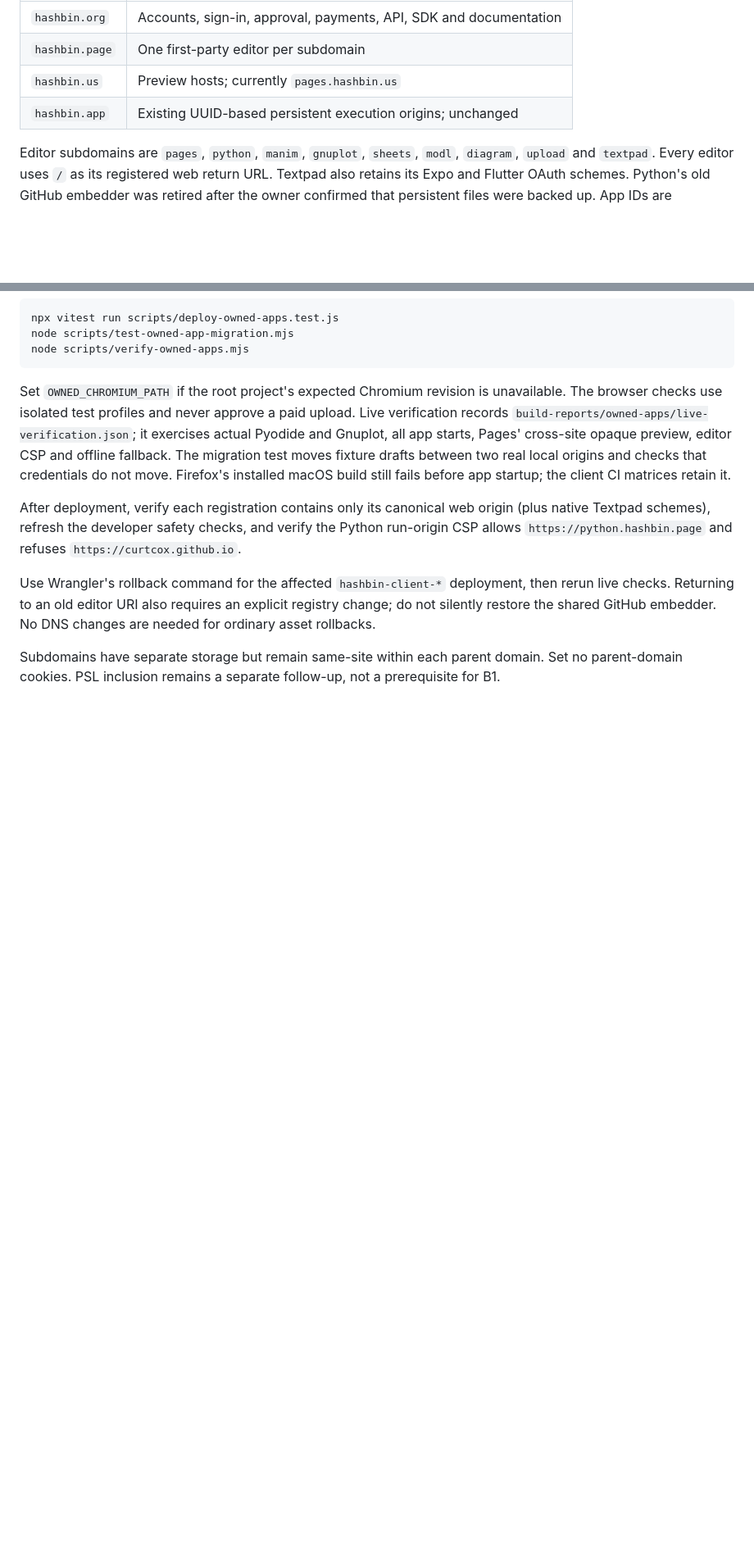
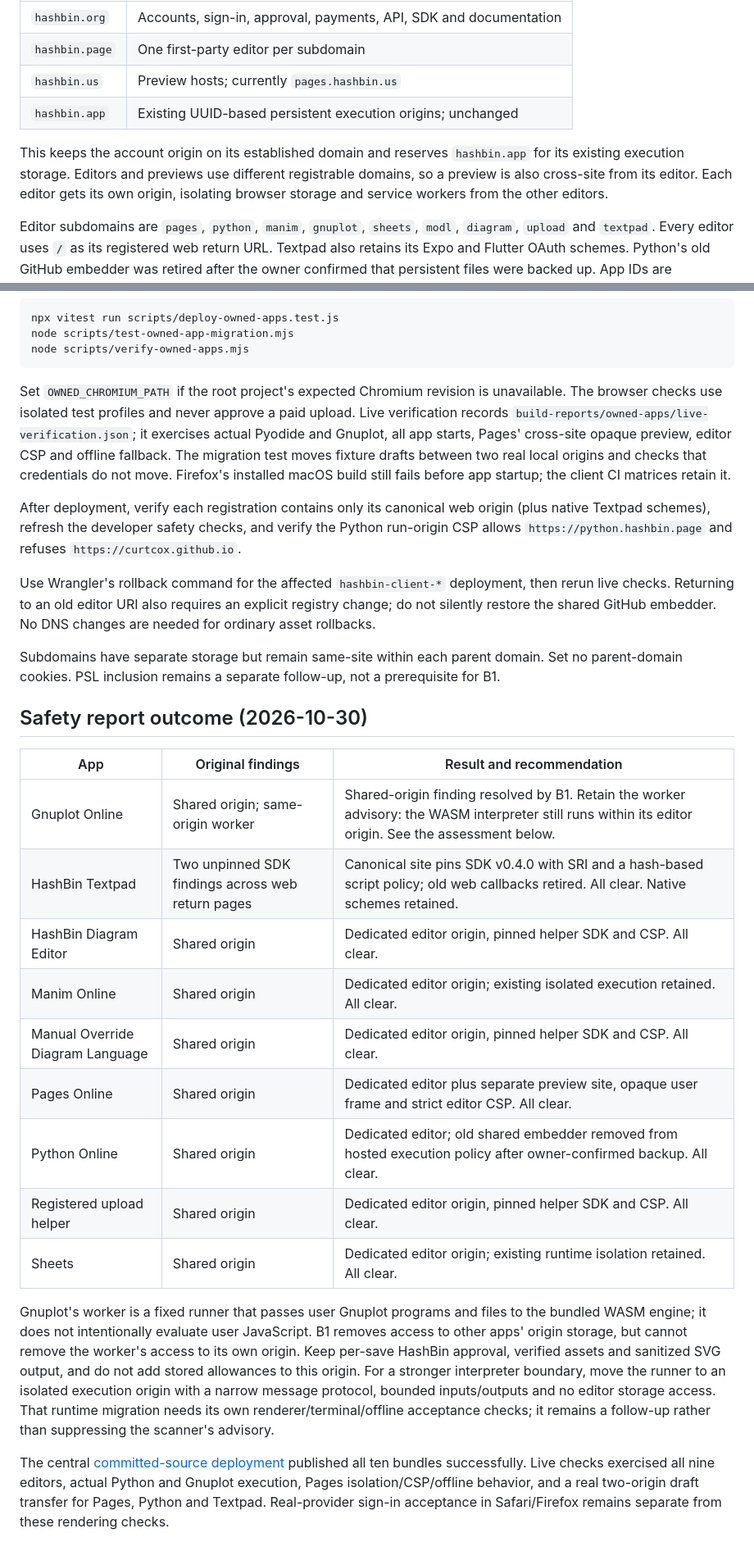
Before and after one commit to curtcox/hashbin.org, a Markdown page: docs/owned-app-hosting.md, 2 parts joined by grey strips. Shown at 82% size. GitHub-like rendering; blank space fills up the shorter version.

Commit message:
B13: record completed domain migration and remaining worker advisory

```diff
--- a/docs/owned-app-hosting.md
+++ b/docs/owned-app-hosting.md
@@ -8,6 +8,8 @@ The owner selected this layout on 2026-10-30:
 | `hashbin.page` | One first-party editor per subdomain |
 | `hashbin.us` | Preview hosts; currently `pages.hashbin.us` |
 | `hashbin.app` | Existing UUID-based persistent execution origins; unchanged |
+
+This keeps the account origin on its established domain and reserves `hashbin.app` for its existing execution storage. Editors and previews use different registrable domains, so a preview is also cross-site from its editor. Each editor gets its own origin, isolating browser storage and service workers from the other editors.
 
 Editor subdomains are `pages`, `python`, `manim`, `gnuplot`, `sheets`, `modl`, `diagram`,
 `upload` and `textpad`. Every editor uses `/` as its registered web return URL. Textpad
@@ -106,3 +108,32 @@ restore the shared GitHub embedder. No DNS changes are needed for ordinary asset
 
 Subdomains have separate storage but remain same-site within each parent domain. Set no
 parent-domain cookies. PSL inclusion remains a separate follow-up, not a prerequisite for B1.
+
+## Safety report outcome (2026-10-30)
+
+| App | Original findings | Result and recommendation |
+|---|---|---|
+| Gnuplot Online | Shared origin; same-origin worker | Shared-origin finding resolved by B1. Retain the worker advisory: the WASM interpreter still runs within its editor origin. See the assessment below. |
+| HashBin Textpad | Two unpinned SDK findings across web return pages | Canonical site pins SDK v0.4.0 with SRI and a hash-based script policy; old web callbacks retired. All clear. Native schemes retained. |
+| HashBin Diagram Editor | Shared origin | Dedicated editor origin, pinned helper SDK and CSP. All clear. |
+| Manim Online | Shared origin | Dedicated editor origin; existing isolated execution retained. All clear. |
+| Manual Override Diagram Language | Shared origin | Dedicated editor origin, pinned helper SDK and CSP. All clear. |
+| Pages Online | Shared origin | Dedicated editor plus separate preview site, opaque user frame and strict editor CSP. All clear. |
+| Python Online | Shared origin | Dedicated editor; old shared embedder removed from hosted execution policy after owner-confirmed backup. All clear. |
+| Registered upload helper | Shared origin | Dedicated editor origin, pinned helper SDK and CSP. All clear. |
+| Sheets | Shared origin | Dedicated editor origin; existing runtime isolation retained. All clear. |
+
+Gnuplot's worker is a fixed runner that passes user Gnuplot programs and files to the bundled
+WASM engine; it does not intentionally evaluate user JavaScript. B1 removes access to other
+apps' origin storage, but cannot remove the worker's access to its own origin. Keep per-save
+HashBin approval, verified assets and sanitized SVG output, and do not add stored allowances
+to this origin. For a stronger interpreter boundary, move the runner to an isolated execution
+origin with a narrow message protocol, bounded inputs/outputs and no editor storage access.
+That runtime migration needs its own renderer/terminal/offline acceptance checks; it remains
+a follow-up rather than suppressing the scanner's advisory.
+
+The central [committed-source deployment](https://github.com/curtcox/hashbin.org/actions/runs/41095235607)
+published all ten bundles successfully. Live checks exercised all nine editors, actual Python
+and Gnuplot execution, Pages isolation/CSP/offline behavior, and a real two-origin draft
+transfer for Pages, Python and Textpad. Real-provider sign-in acceptance in Safari/Firefox
+remains separate from these rendering checks.
```
Also changed, not shown: STATUS.md (+1 -1 lines), todo/browser_client_safety.md (+1 -1 lines).
